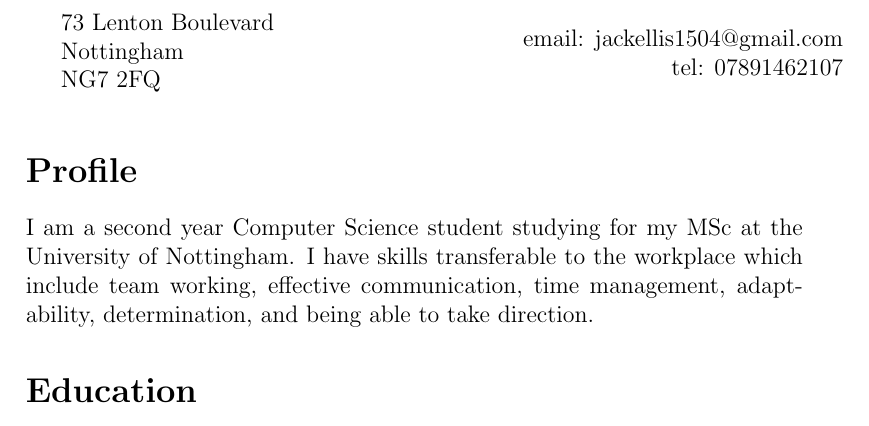
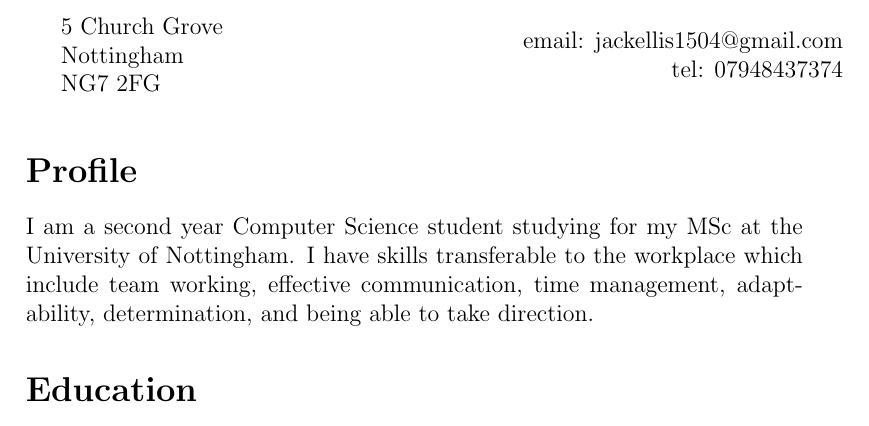
Before and after one commit to GingertronMk1/ANWR, a LaTeX CV (Other/CV/CV.tex): part of page 1 of 2, cut at the place of the change. Compiled offline with pdfLaTeX.

Commit message:
Updated CV with proper information

```diff
--- a/Other/CV/CV.tex
+++ b/Other/CV/CV.tex
@@ -11,14 +11,14 @@
 
 \begin{minipage}[c]{.5\textwidth}
   \raggedright
-  73 Lenton Boulevard\\
+  5 Church Grove\\
   Nottingham\\
-  NG7 2FQ
+  NG7 2FG
 \end{minipage}
 \begin{minipage}[c]{.5\textwidth}
   \raggedleft
   email: jackellis1504@gmail.com\\
-  tel: 07891462107
+  tel: 07948437374
 \end{minipage}
 
 \vspace{5mm}
```
